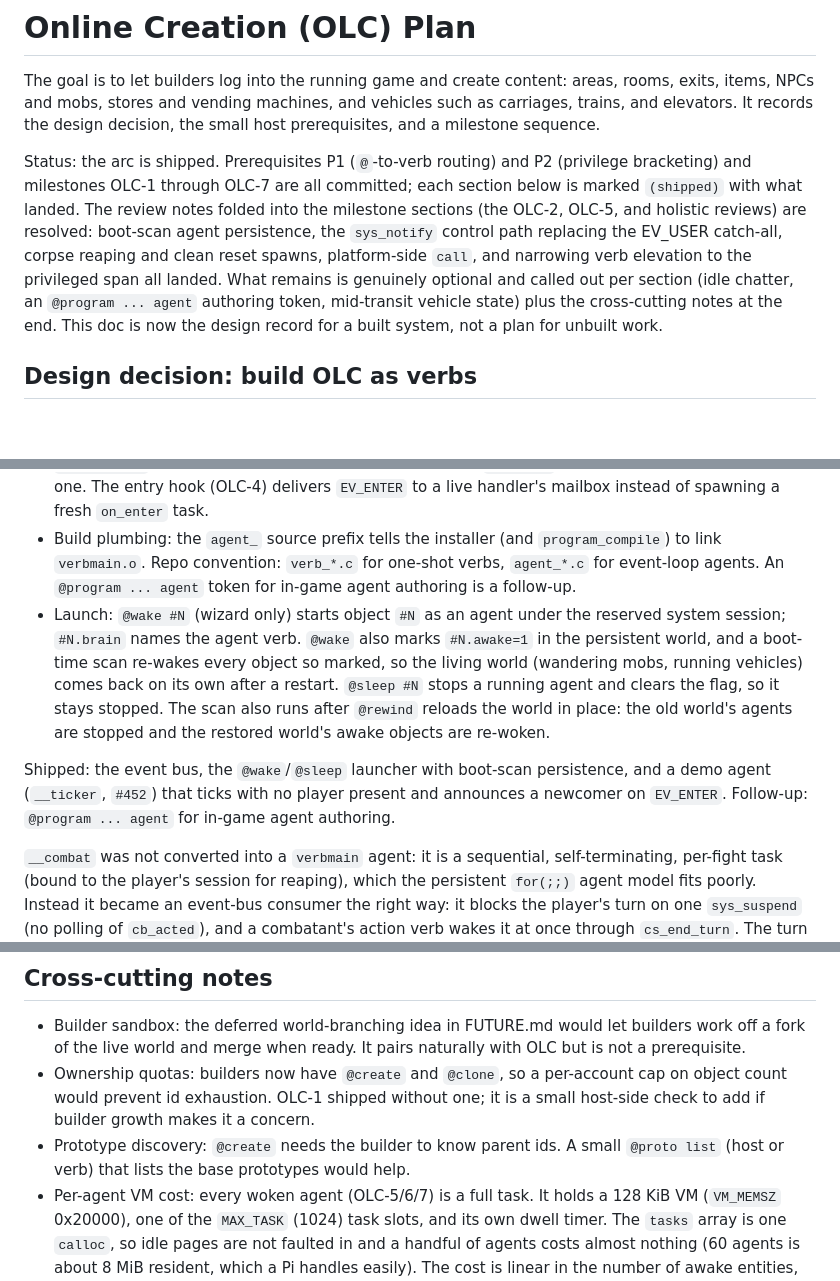
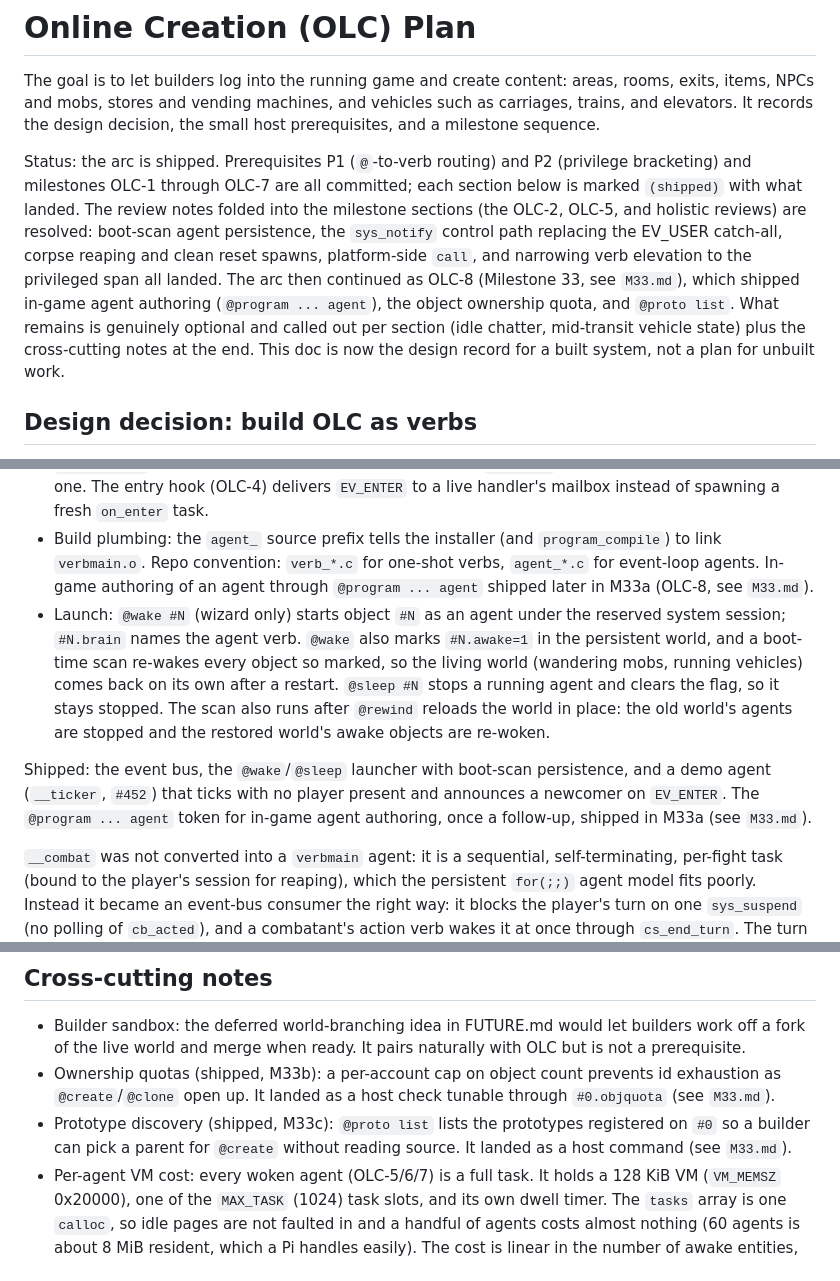
Before and after one commit to OrangeTide/smolmoo, a Markdown page: OLC.md, 3 parts joined by grey strips. GitHub-like rendering; blank space fills up the shorter version.

Commit message:
OLC: note OLC-8 resolved the open follow-ups
Milestone 33 shipped the @program agent token, the ownership quota, and
@proto list. Update the intro status, the OLC-5 follow-up notes, and the
ownership-quota and prototype-discovery cross-cutting notes to point at
M33.md instead of listing them as open.

```diff
--- a/OLC.md
+++ b/OLC.md
@@ -12,11 +12,13 @@ each section below is marked `(shipped)` with what landed. The review notes
 folded into the milestone sections (the OLC-2, OLC-5, and holistic reviews) are
 resolved: boot-scan agent persistence, the `sys_notify` control path replacing
 the EV_USER catch-all, corpse reaping and clean reset spawns, platform-side
-`call`, and narrowing verb elevation to the privileged span all landed. What
-remains is genuinely optional and called out per section (idle chatter, an
-`@program ... agent` authoring token, mid-transit vehicle state) plus the
-cross-cutting notes at the end. This doc is now the design record for a built
-system, not a plan for unbuilt work.
+`call`, and narrowing verb elevation to the privileged span all landed. The arc
+then continued as OLC-8 (Milestone 33, see `M33.md`), which shipped in-game
+agent authoring (`@program ... agent`), the object ownership quota, and
+`@proto list`. What remains is genuinely optional and called out per section
+(idle chatter, mid-transit vehicle state) plus the cross-cutting notes at the
+end. This doc is now the design record for a built system, not a plan for
+unbuilt work.
 
 ## Design decision: build OLC as verbs
 
@@ -356,8 +358,9 @@ Locked design:
   spawning a fresh `on_enter` task.
 - Build plumbing: the `agent_` source prefix tells the installer (and
   `program_compile`) to link `verbmain.o`. Repo convention: `verb_*.c` for
-  one-shot verbs, `agent_*.c` for event-loop agents. An `@program ... agent`
-  token for in-game agent authoring is a follow-up.
+  one-shot verbs, `agent_*.c` for event-loop agents. In-game authoring of an
+  agent through `@program ... agent` shipped later in M33a (OLC-8, see
+  `M33.md`).
 - Launch: `@wake #N` (wizard only) starts object `#N` as an agent under the
   reserved system session; `#N.brain` names the agent verb. `@wake` also marks
   `#N.awake=1` in the persistent world, and a boot-time scan re-wakes every
@@ -369,8 +372,8 @@ Locked design:
 
 Shipped: the event bus, the `@wake`/`@sleep` launcher with boot-scan
 persistence, and a demo agent (`__ticker`, `#452`) that ticks with no player
-present and announces a newcomer on `EV_ENTER`. Follow-up: `@program ... agent`
-for in-game agent authoring.
+present and announces a newcomer on `EV_ENTER`. The `@program ... agent` token
+for in-game agent authoring, once a follow-up, shipped in M33a (see `M33.md`).
 
 `__combat` was not converted into a `verbmain` agent: it is a sequential,
 self-terminating, per-fight task (bound to the player's session for reaping),
@@ -473,11 +476,12 @@ stops), OLC-2 (a vehicle can be a reset-managed object).
 - Builder sandbox: the deferred world-branching idea in FUTURE.md would let
   builders work off a fork of the live world and merge when ready. It pairs
   naturally with OLC but is not a prerequisite.
-- Ownership quotas: builders now have `@create` and `@clone`, so a per-account
-  cap on object count would prevent id exhaustion. OLC-1 shipped without one; it
-  is a small host-side check to add if builder growth makes it a concern.
-- Prototype discovery: `@create` needs the builder to know parent ids. A small
-  `@proto list` (host or verb) that lists the base prototypes would help.
+- Ownership quotas (shipped, M33b): a per-account cap on object count prevents
+  id exhaustion as `@create`/`@clone` open up. It landed as a host check tunable
+  through `#0.objquota` (see `M33.md`).
+- Prototype discovery (shipped, M33c): `@proto list` lists the prototypes
+  registered on `#0` so a builder can pick a parent for `@create` without
+  reading source. It landed as a host command (see `M33.md`).
 - Per-agent VM cost: every woken agent (OLC-5/6/7) is a full task. It holds a
   128 KiB VM (`VM_MEMSZ` 0x20000), one of the `MAX_TASK` (1024) task slots, and
   its own dwell timer. The `tasks` array is one `calloc`, so idle pages are not
```
